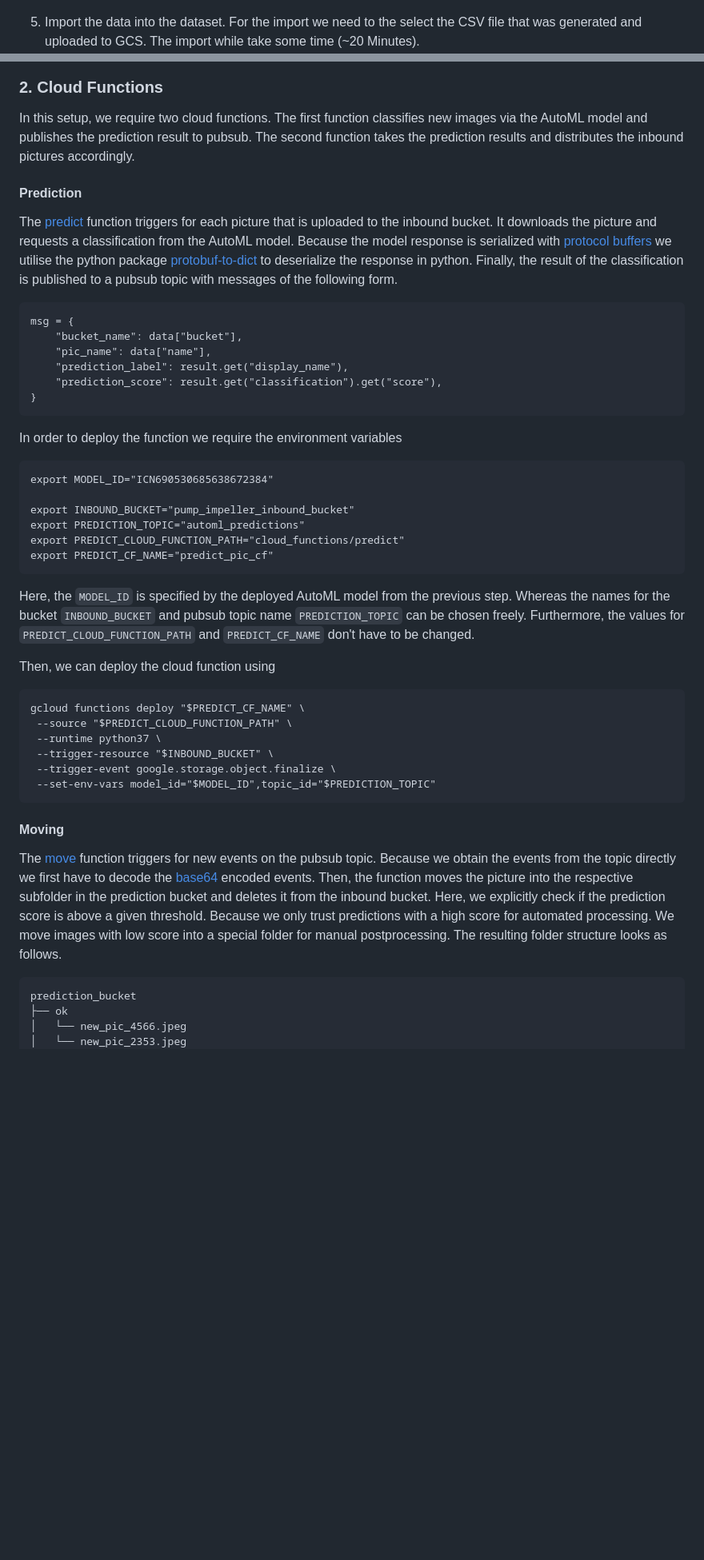
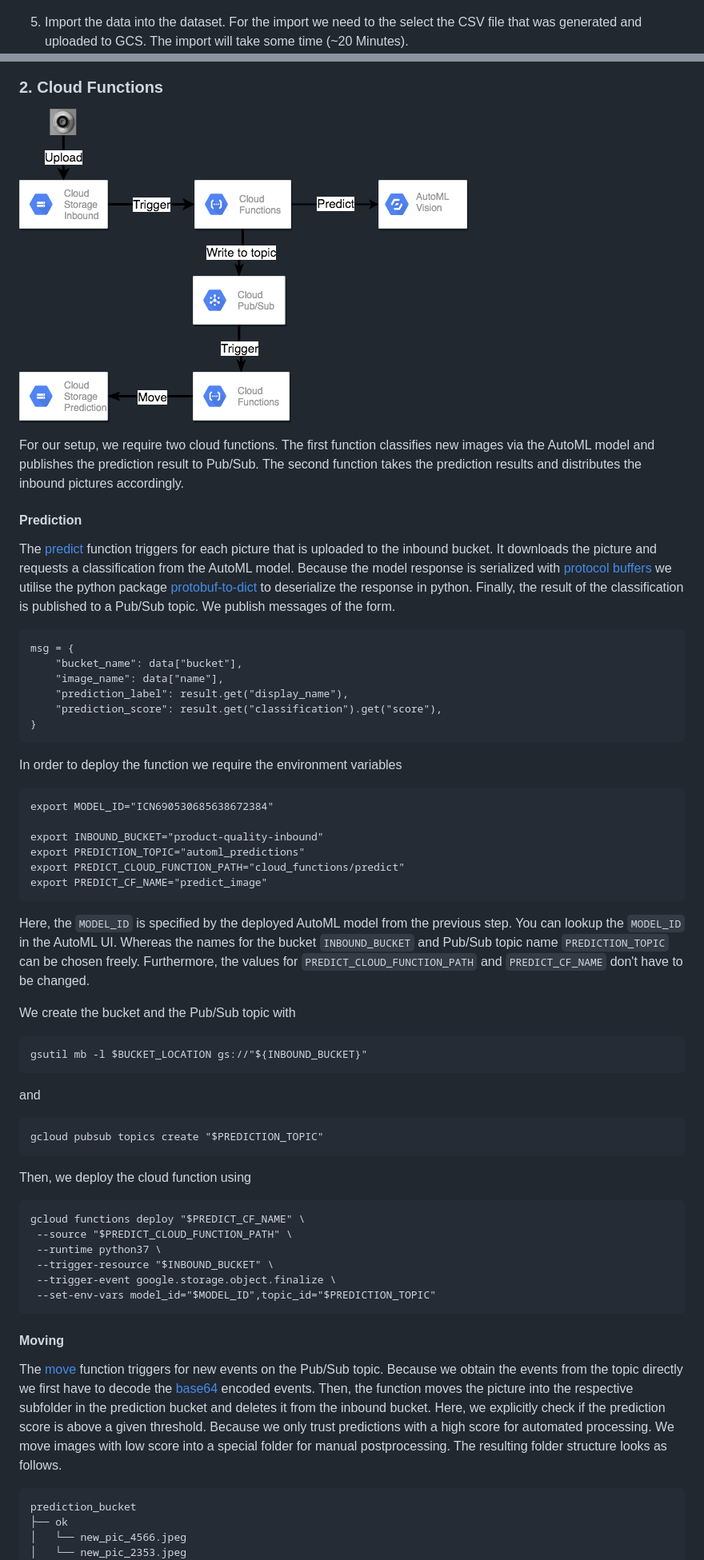
Before and after one commit to naxty/gcp-automated-quality-inspection, a Markdown page: README.md, 2 parts joined by grey strips. Shown: that part at 80% size. GitHub-like rendering; pictures changed too: docs/cloud_function_highlevel.png (added); blank space fills up the shorter version.

````diff
--- a/README.md
+++ b/README.md
@@ -74,7 +83,7 @@ gsutil cp preparation.csv gs://$BUCKET_NAME
 4. Create a dataset in AutoML Vision. Assign it a name and select *Single-Label Classification*
 ![AutoML create dataset](docs/automl_create_dataset.png)
 
-5. Import the data into the dataset. For the import we need to the select the CSV file that was generated and uploaded to GCS. The import while take some time (~20 Minutes).
+5. Import the data into the dataset. For the import we need to the select the CSV file that was generated and uploaded to GCS. The import will take some time (~20 Minutes).
 ![AutoML select dataset](docs/automl_select_dataset.png)
 After the import we can see the images in AutoML.
 ![AutoML view images](docs/automl_view_images.png)
@@ -84,15 +93,17 @@ After the import we can see the images in AutoML.
 
 ### 2. Cloud Functions
 
-In this setup, we require two cloud functions. The first function classifies new images via the AutoML model and publishes the prediction result to pubsub. The second function takes the prediction results and distributes the inbound pictures accordingly.
+![Cloud_functions_highlevel](docs/cloud_function_highlevel.png)
+
+For our setup, we require two cloud functions. The first function classifies new images via the AutoML model and publishes the prediction result to Pub/Sub. The second function takes the prediction results and distributes the inbound pictures accordingly.
 
 #### Prediction
 
-The [predict](cloud_functions/predict) function triggers for each picture that is uploaded to the inbound bucket. It downloads the picture and requests a classification from the AutoML model. Because the model response is serialized with [protocol buffers](https://developers.google.com/protocol-buffers) we utilise the python package [protobuf-to-dict](https://pypi.org/project/protobuf-to-dict/) to deserialize the response in python. Finally, the result of the classification is published to a pubsub topic with messages of the following form.
+The [predict](cloud_functions/predict) function triggers for each picture that is uploaded to the inbound bucket. It downloads the picture and requests a classification from the AutoML model. Because the model response is serialized with [protocol buffers](https://developers.google.com/protocol-buffers) we utilise the python package [protobuf-to-dict](https://pypi.org/project/protobuf-to-dict/) to deserialize the response in python. Finally, the result of the classification is published to a Pub/Sub topic. We publish messages of the form.
 ```
 msg = {
     "bucket_name": data["bucket"],
-    "pic_name": data["name"],
+    "image_name": data["name"],
     "prediction_label": result.get("display_name"),
     "prediction_score": result.get("classification").get("score"),
 }
@@ -101,15 +112,23 @@ In order to deploy the function we require the environment variables
 ```
 export MODEL_ID="ICN690530685638672384"
 
-export INBOUND_BUCKET="pump_impeller_inbound_bucket"
+export INBOUND_BUCKET="product-quality-inbound"
 export PREDICTION_TOPIC="automl_predictions"
 export PREDICT_CLOUD_FUNCTION_PATH="cloud_functions/predict"
-export PREDICT_CF_NAME="predict_pic_cf"
+export PREDICT_CF_NAME="predict_image"
 ```
-Here, the `MODEL_ID` is specified by the deployed AutoML model from the previous step.  Whereas the names for the bucket `INBOUND_BUCKET` and pubsub topic name `PREDICTION_TOPIC` can be chosen freely.
+Here, the `MODEL_ID` is specified by the deployed AutoML model from the previous step. You can lookup the `MODEL_ID` in the AutoML UI. Whereas the names for the bucket `INBOUND_BUCKET` and Pub/Sub topic name `PREDICTION_TOPIC` can be chosen freely.
  Furthermore, the values for `PREDICT_CLOUD_FUNCTION_PATH` and `PREDICT_CF_NAME` don't have to be changed.
 
-Then, we can deploy the cloud function using
+We create the bucket and the Pub/Sub topic with
+```
+gsutil mb -l $BUCKET_LOCATION gs://"${INBOUND_BUCKET}"
+```
+and
+```
+gcloud pubsub topics create "$PREDICTION_TOPIC"
+```
+Then, we deploy the cloud function using
 ```
 gcloud functions deploy "$PREDICT_CF_NAME" \
  --source "$PREDICT_CLOUD_FUNCTION_PATH" \
@@ -121,7 +140,7 @@ gcloud functions deploy "$PREDICT_CF_NAME" \
 
 #### Moving
 
-The [move](cloud_functions/move) function triggers for new events on the pubsub topic. Because we obtain the events from the topic directly we first have to decode the [base64](https://docs.python.org/3/library/base64.html) encoded events. Then, the function moves the picture into the respective subfolder in the prediction bucket and deletes it from the inbound bucket. Here, we explicitly check if the prediction score is above a given threshold. Because we only trust predictions with a high score for automated processing. We move images with low score into a special folder for manual postprocessing. The resulting folder structure looks as follows.
+The [move](cloud_functions/move) function triggers for new events on the Pub/Sub topic. Because we obtain the events from the topic directly we first have to decode the [base64](https://docs.python.org/3/library/base64.html) encoded events. Then, the function moves the picture into the respective subfolder in the prediction bucket and deletes it from the inbound bucket. Here, we explicitly check if the prediction score is above a given threshold. Because we only trust predictions with a high score for automated processing. We move images with low score into a special folder for manual postprocessing. The resulting folder structure looks as follows.
 ```
 prediction_bucket
 ├── ok
````
Also changed, not shown: other parts of README.md (+47 -28 lines), 7 other files.
